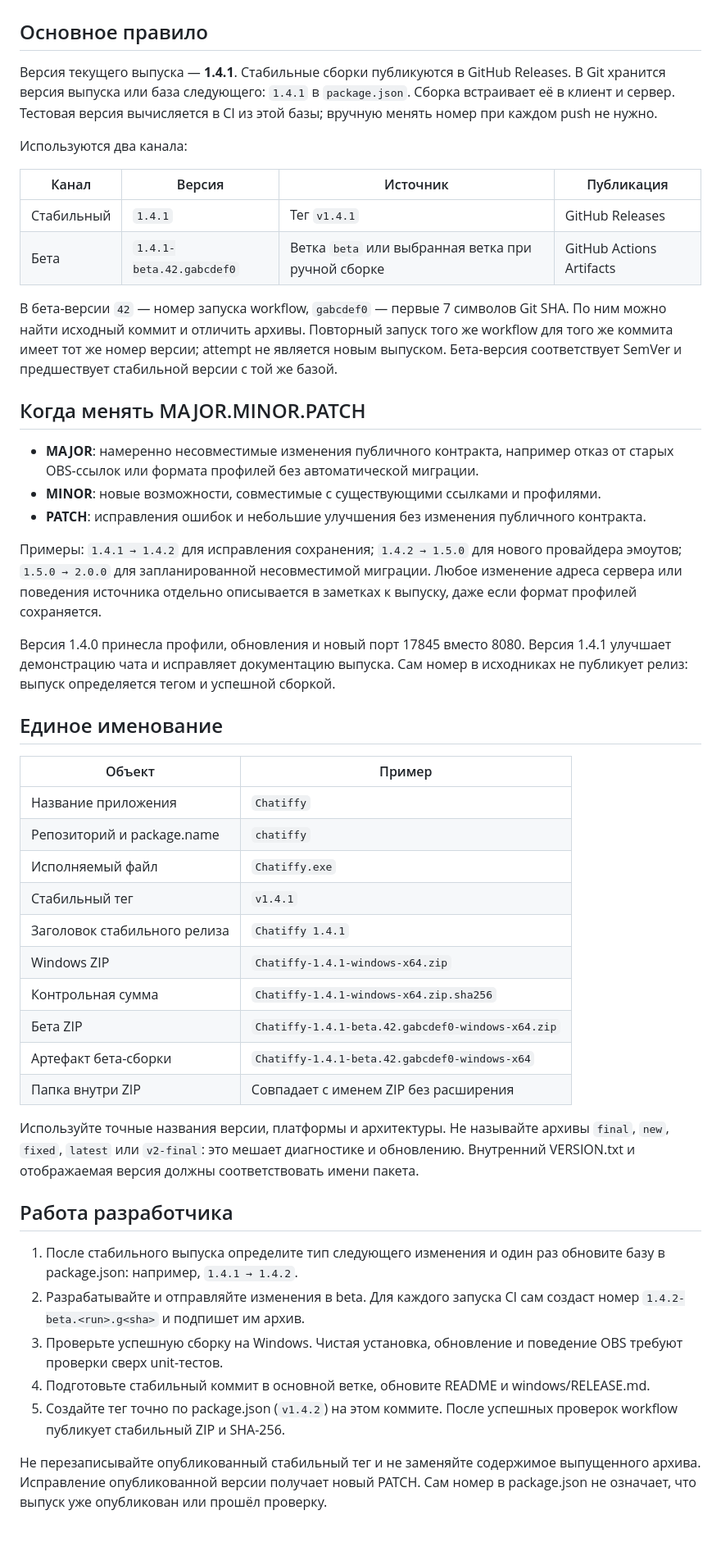
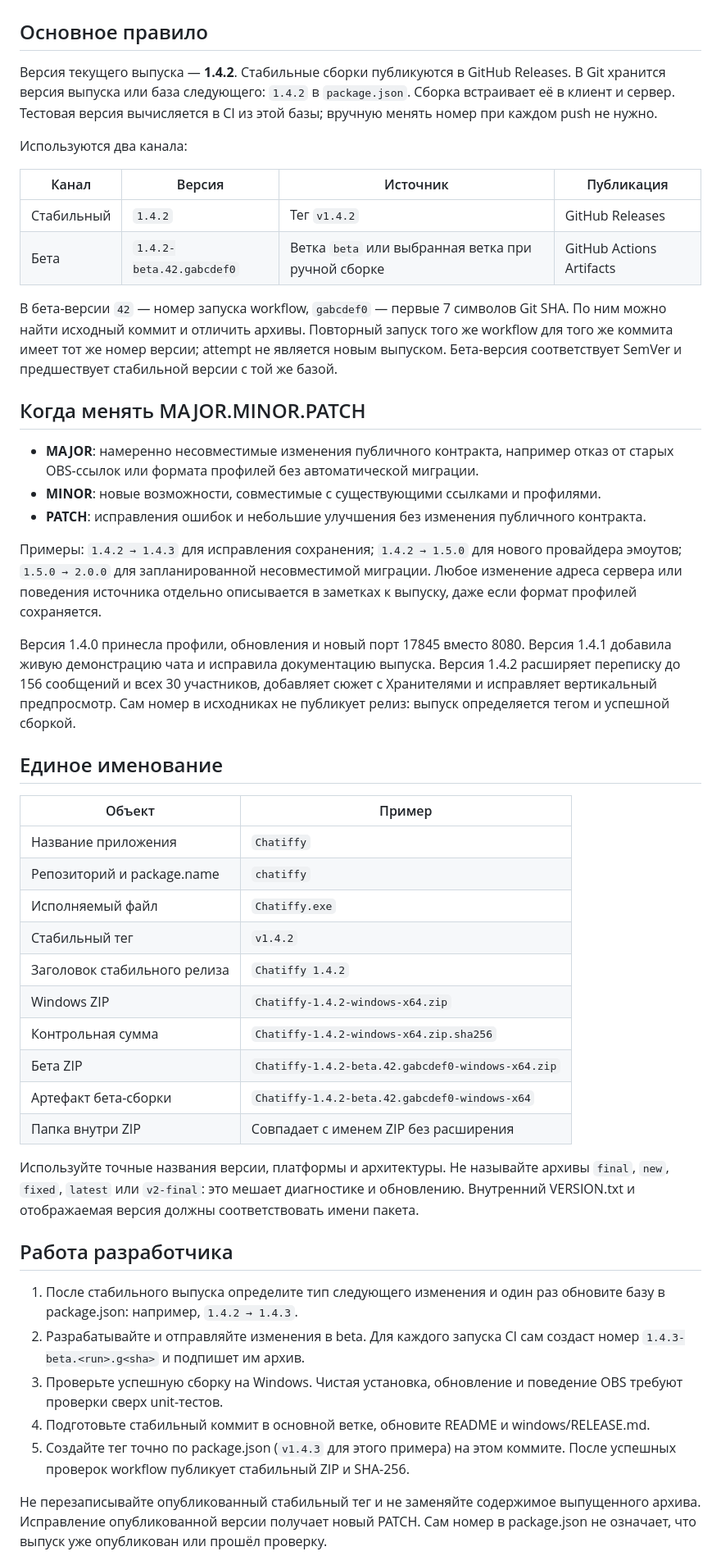
Before and after one commit to MimiClous/chatiffy, a Markdown page: docs/VERSIONING.md, the part around the change. Shown at 82% size. GitHub-like rendering; blank space fills up the shorter version.

```diff
--- a/docs/VERSIONING.md
+++ b/docs/VERSIONING.md
@@ -2,8 +2,8 @@
 
 ## Основное правило
 
-Версия текущего выпуска — **1.4.1**. Стабильные сборки публикуются в GitHub Releases.
-В Git хранится версия выпуска или база следующего: `1.4.1` в
+Версия текущего выпуска — **1.4.2**. Стабильные сборки публикуются в GitHub Releases.
+В Git хранится версия выпуска или база следующего: `1.4.2` в
 `package.json`. Сборка встраивает её в клиент и сервер. Тестовая версия вычисляется
 в CI из этой базы; вручную менять номер при каждом push не нужно.
 
@@ -11,8 +11,8 @@
 
 | Канал | Версия | Источник | Публикация |
 | --- | --- | --- | --- |
-| Стабильный | `1.4.1` | Тег `v1.4.1` | GitHub Releases |
-| Бета | `1.4.1-beta.42.gabcdef0` | Ветка `beta` или выбранная ветка при ручной сборке | GitHub Actions Artifacts |
+| Стабильный | `1.4.2` | Тег `v1.4.2` | GitHub Releases |
+| Бета | `1.4.2-beta.42.gabcdef0` | Ветка `beta` или выбранная ветка при ручной сборке | GitHub Actions Artifacts |
 
 В бета-версии `42` — номер запуска workflow, `gabcdef0` — первые 7 символов Git SHA.
 По ним можно найти исходный коммит и отличить архивы. Повторный запуск того же workflow
@@ -26,13 +26,15 @@
 - **MINOR**: новые возможности, совместимые с существующими ссылками и профилями.
 - **PATCH**: исправления ошибок и небольшие улучшения без изменения публичного контракта.
 
-Примеры: `1.4.1 → 1.4.2` для исправления сохранения; `1.4.2 → 1.5.0` для нового
+Примеры: `1.4.2 → 1.4.3` для исправления сохранения; `1.4.2 → 1.5.0` для нового
 провайдера эмоутов; `1.5.0 → 2.0.0` для запланированной несовместимой миграции.
 Любое изменение адреса сервера или поведения источника отдельно описывается в заметках
 к выпуску, даже если формат профилей сохраняется.
 
 Версия 1.4.0 принесла профили, обновления и новый порт 17845 вместо 8080.
-Версия 1.4.1 улучшает демонстрацию чата и исправляет документацию выпуска.
+Версия 1.4.1 добавила живую демонстрацию чата и исправила документацию выпуска.
+Версия 1.4.2 расширяет переписку до 156 сообщений и всех 30 участников, добавляет
+сюжет с Хранителями и исправляет вертикальный предпросмотр.
 Сам номер в исходниках не публикует релиз: выпуск определяется тегом и успешной сборкой.
 
 ## Единое именование
@@ -42,12 +44,12 @@
 | Название приложения | `Chatiffy` |
 | Репозиторий и package.name | `chatiffy` |
 | Исполняемый файл | `Chatiffy.exe` |
-| Стабильный тег | `v1.4.1` |
-| Заголовок стабильного релиза | `Chatiffy 1.4.1` |
-| Windows ZIP | `Chatiffy-1.4.1-windows-x64.zip` |
-| Контрольная сумма | `Chatiffy-1.4.1-windows-x64.zip.sha256` |
-| Бета ZIP | `Chatiffy-1.4.1-beta.42.gabcdef0-windows-x64.zip` |
-| Артефакт бета-сборки | `Chatiffy-1.4.1-beta.42.gabcdef0-windows-x64` |
+| Стабильный тег | `v1.4.2` |
+| Заголовок стабильного релиза | `Chatiffy 1.4.2` |
+| Windows ZIP | `Chatiffy-1.4.2-windows-x64.zip` |
+| Контрольная сумма | `Chatiffy-1.4.2-windows-x64.zip.sha256` |
+| Бета ZIP | `Chatiffy-1.4.2-beta.42.gabcdef0-windows-x64.zip` |
+| Артефакт бета-сборки | `Chatiffy-1.4.2-beta.42.gabcdef0-windows-x64` |
 | Папка внутри ZIP | Совпадает с именем ZIP без расширения |
 
 Используйте точные названия версии, платформы и архитектуры. Не называйте архивы
@@ -57,13 +59,13 @@
 ## Работа разработчика
 
 1. После стабильного выпуска определите тип следующего изменения и один раз обновите
-   базу в package.json: например, `1.4.1 → 1.4.2`.
+   базу в package.json: например, `1.4.2 → 1.4.3`.
 2. Разрабатывайте и отправляйте изменения в beta. Для каждого запуска CI сам создаст
-   номер `1.4.2-beta.<run>.g<sha>` и подпишет им архив.
+   номер `1.4.3-beta.<run>.g<sha>` и подпишет им архив.
 3. Проверьте успешную сборку на Windows. Чистая установка, обновление и поведение OBS
    требуют проверки сверх unit-тестов.
 4. Подготовьте стабильный коммит в основной ветке, обновите README и windows/RELEASE.md.
-5. Создайте тег точно по package.json (`v1.4.2`) на этом коммите. После успешных проверок
+5. Создайте тег точно по package.json (`v1.4.3` для этого примера) на этом коммите. После успешных проверок
    workflow публикует стабильный ZIP и SHA-256.
 
 Не перезаписывайте опубликованный стабильный тег и не заменяйте содержимое выпущенного
```
Also changed, not shown: README.md (+5 -5 lines), windows/RELEASE.md (+2 -2 lines).
